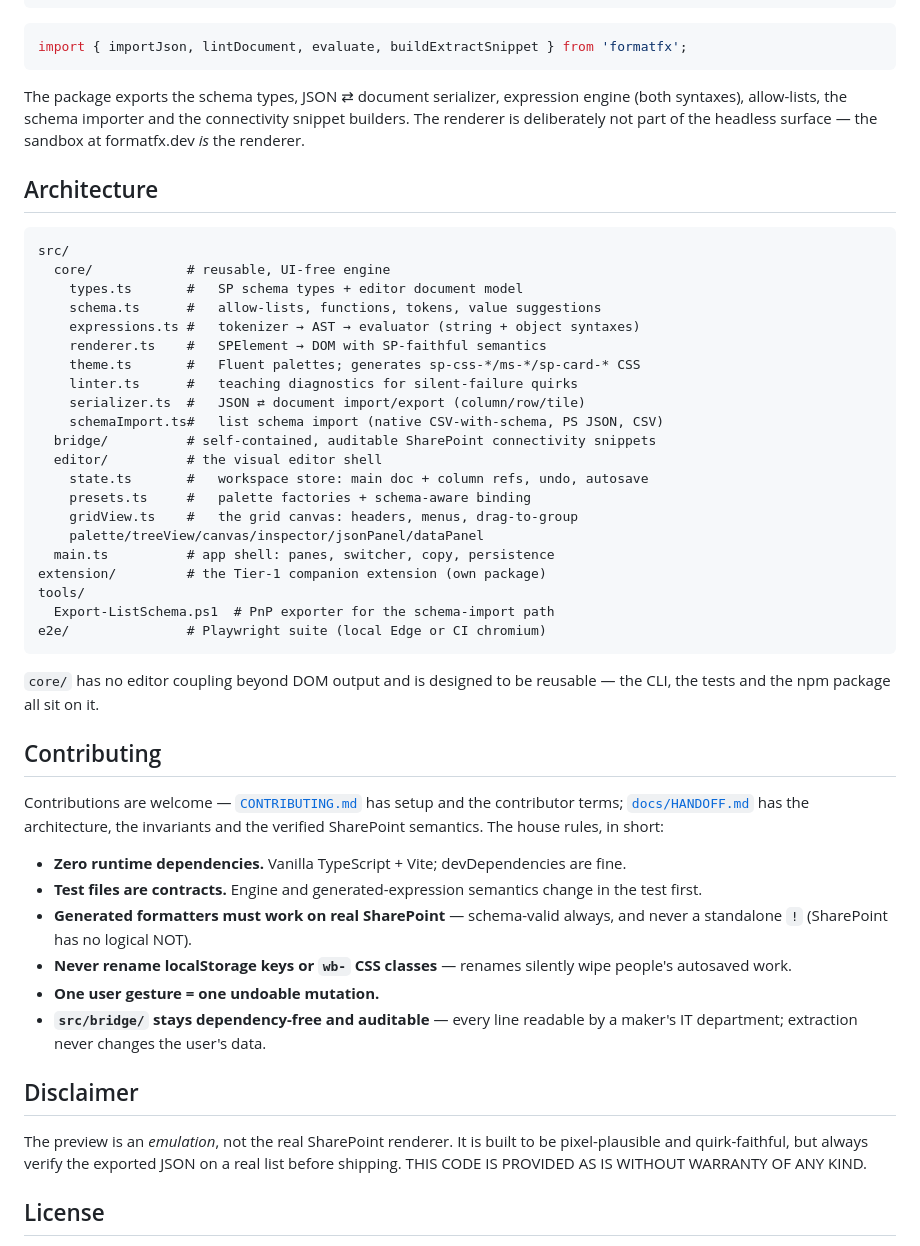
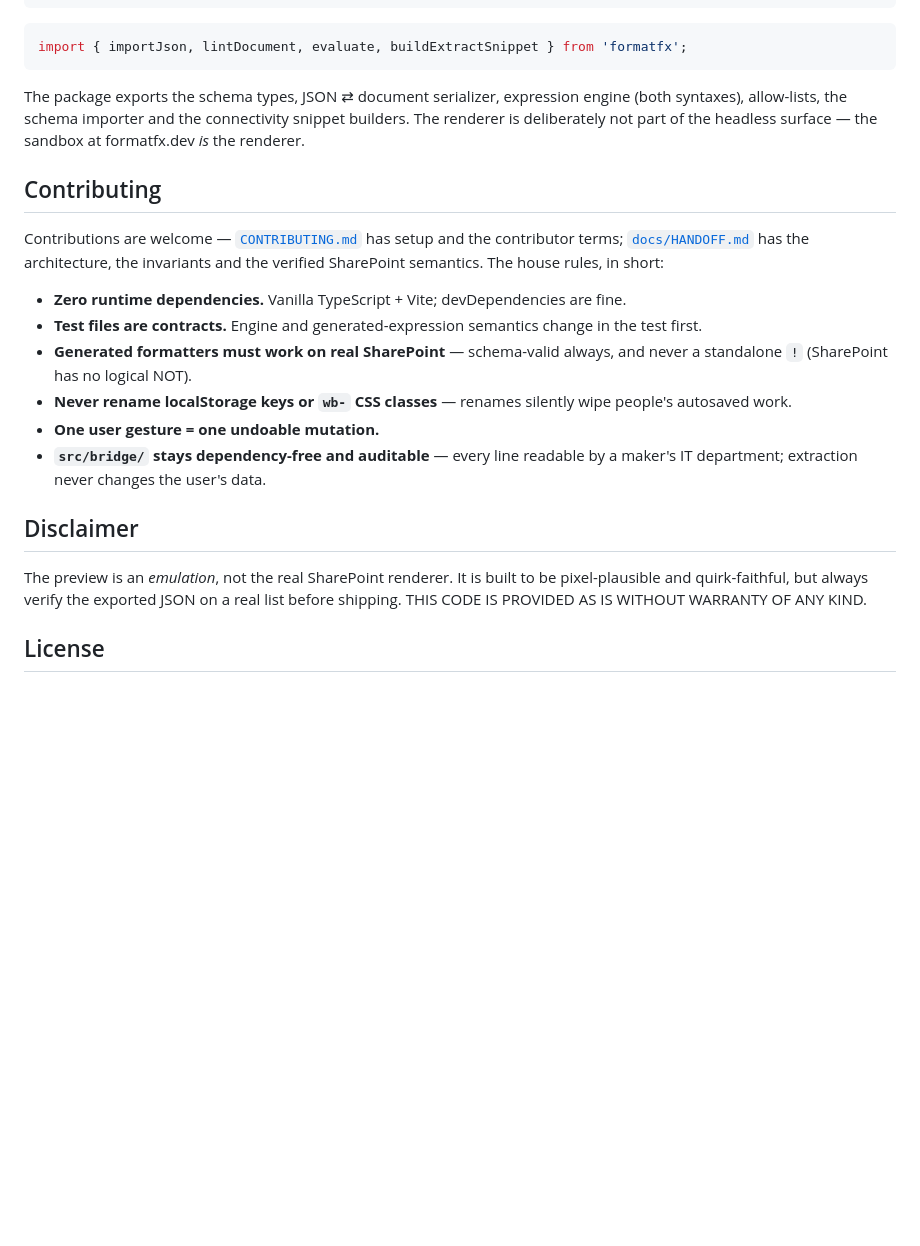
Before and after one commit to formatfx/formatfx, a Markdown page: README.md, the part around one of its changes. GitHub-like rendering; blank space fills up the shorter version.

````diff
--- a/README.md
+++ b/README.md
@@ -163,41 +163,12 @@ engine (both syntaxes), allow-lists, the schema importer and the connectivity
 snippet builders. The renderer is deliberately not part of the headless
 surface — the sandbox at formatfx.dev *is* the renderer.
 
-## Architecture
-
-```
-src/
-  core/            # reusable, UI-free engine
-    types.ts       #   SP schema types + editor document model
-    schema.ts      #   allow-lists, functions, tokens, value suggestions
-    expressions.ts #   tokenizer → AST → evaluator (string + object syntaxes)
-    renderer.ts    #   SPElement → DOM with SP-faithful semantics
-    theme.ts       #   Fluent palettes; generates sp-css-*/ms-*/sp-card-* CSS
-    linter.ts      #   teaching diagnostics for silent-failure quirks
-    serializer.ts  #   JSON ⇄ document import/export (column/row/tile)
-    schemaImport.ts#   list schema import (native CSV-with-schema, PS JSON, CSV)
-  bridge/          # self-contained, auditable SharePoint connectivity snippets
-  editor/          # the visual editor shell
-    state.ts       #   workspace store: main doc + column refs, undo, autosave
-    presets.ts     #   palette factories + schema-aware binding
-    gridView.ts    #   the grid canvas: headers, menus, drag-to-group
-    palette/treeView/canvas/inspector/jsonPanel/dataPanel
-  main.ts          # app shell: panes, switcher, copy, persistence
-extension/         # the Tier-1 companion extension (own package)
-tools/
-  Export-ListSchema.ps1  # PnP exporter for the schema-import path
-e2e/               # Playwright suite (local Edge or CI chromium)
-```
-
-`core/` has no editor coupling beyond DOM output and is designed to be
-reusable — the CLI, the tests and the npm package all sit on it.
-
 ## Contributing
 
-Contributions are welcome — [`CONTRIBUTING.md`](CONTRIBUTING.md) has setup and
-the contributor terms; [`docs/HANDOFF.md`](docs/HANDOFF.md) has the
-architecture, the invariants and the verified SharePoint semantics. The house
-rules, in short:
+Contributions are welcome — [`CONTRIBUTING.md`](CONTRIBUTING.md) has setup
+and the contributor terms; [`docs/HANDOFF.md`](docs/HANDOFF.md) has the
+architecture, the invariants and the verified SharePoint semantics. The
+house rules, in short:
 
 - **Zero runtime dependencies.** Vanilla TypeScript + Vite; devDependencies
   are fine.
@@ -208,15 +179,16 @@ rules, in short:
 - **Never rename localStorage keys or `wb-` CSS classes** — renames silently
   wipe people's autosaved work.
 - **One user gesture = one undoable mutation.**
-- **`src/bridge/` stays dependency-free and auditable** — every line readable
-  by a maker's IT department; extraction never changes the user's data.
+- **`src/bridge/` stays dependency-free and auditable** — every line
+  readable by a maker's IT department; extraction never changes the user's
+  data.
 
 ## Disclaimer
 
 The preview is an *emulation*, not the real SharePoint renderer. It is built
-to be pixel-plausible and quirk-faithful, but always verify the exported JSON
-on a real list before shipping. THIS CODE IS PROVIDED AS IS WITHOUT WARRANTY
-OF ANY KIND.
+to be pixel-plausible and quirk-faithful, but always verify the exported
+JSON on a real list before shipping. THIS CODE IS PROVIDED AS IS WITHOUT
+WARRANTY OF ANY KIND.
 
 ## License
 
````
Also changed, not shown: other parts of README.md (+108 -108 lines).
